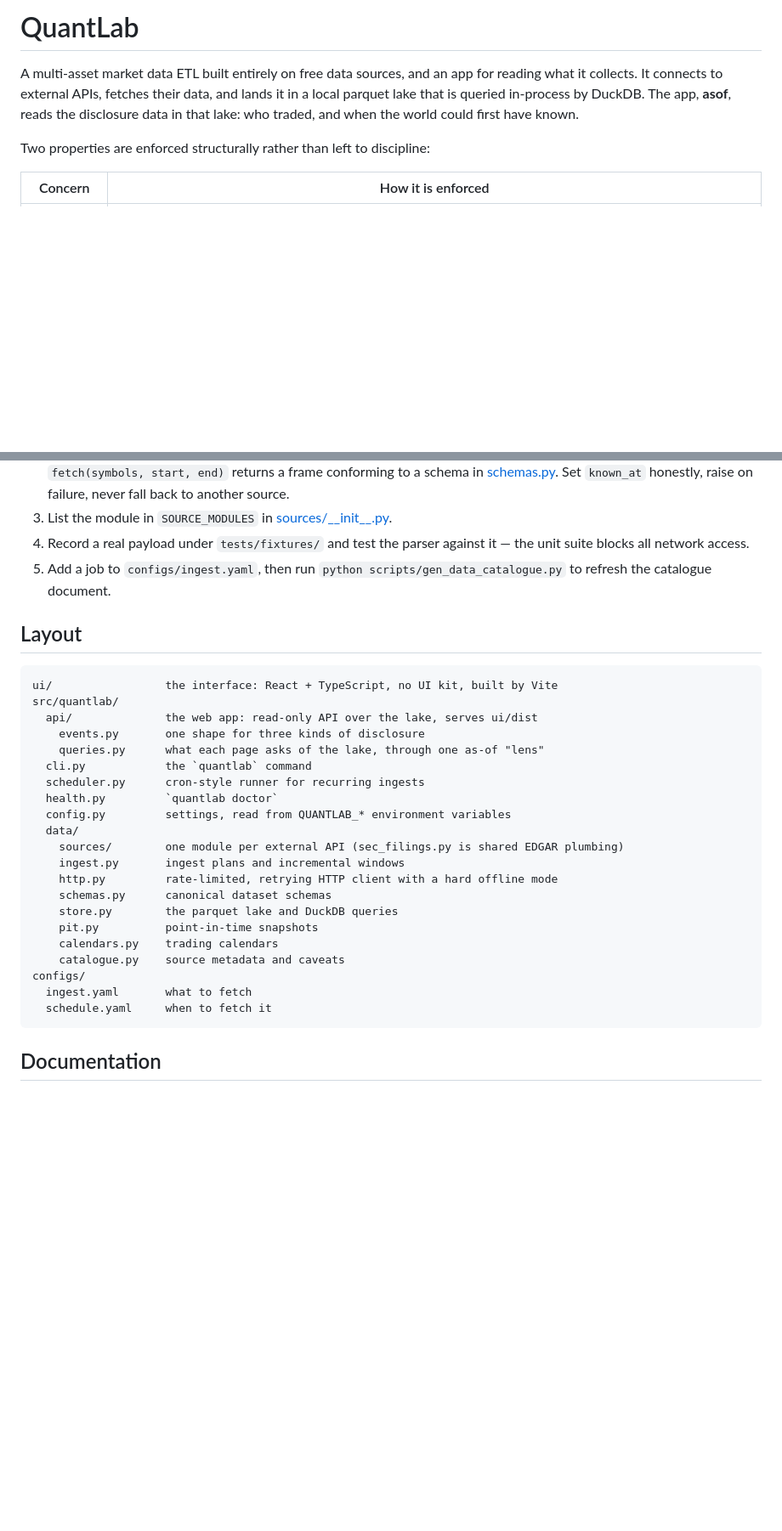
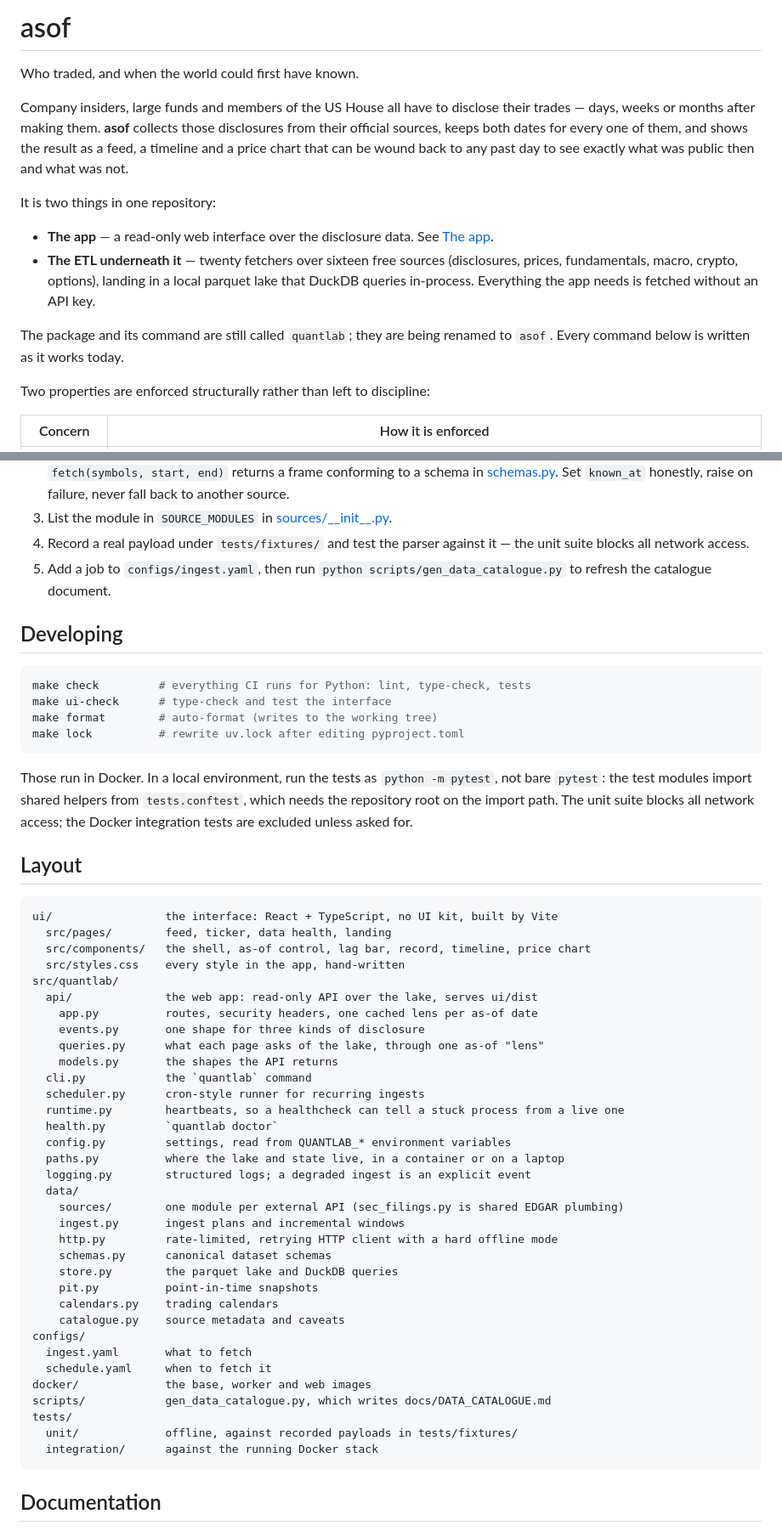
Before and after one commit to Naouali/asof, a Markdown page: README.md, 2 parts joined by grey strips. Shown at 85% size. Drawn GitHub-style; blank space fills up the shorter version.

Commit message:
Rewrite the README around the app
Lead with asof, the product, and describe the ETL as what feeds it. Add
the landing page, a plain list of what is not built yet, a developing
section, and the files the layout tree was missing.

Co-Authored-By: Claude Fable 5.1 <noreply@anthropic.com>

````diff
--- a/README.md
+++ b/README.md
@@ -1,10 +1,24 @@
-# QuantLab
+# asof
 
-A multi-asset market data ETL built entirely on free data sources, and an app for
-reading what it collects. It connects to external APIs, fetches their data, and
-lands it in a local parquet lake that is queried in-process by DuckDB. The app,
-**asof**, reads the disclosure data in that lake: who traded, and when the world
-could first have known.
+Who traded, and when the world could first have known.
+
+Company insiders, large funds and members of the US House all have to disclose
+their trades — days, weeks or months after making them. **asof** collects those
+disclosures from their official sources, keeps both dates for every one of them,
+and shows the result as a feed, a timeline and a price chart that can be wound
+back to any past day to see exactly what was public then and what was not.
+
+It is two things in one repository:
+
+- **The app** — a read-only web interface over the disclosure data. See
+  [The app](#the-app).
+- **The ETL underneath it** — twenty fetchers over sixteen free sources
+  (disclosures, prices, fundamentals, macro, crypto, options), landing in a local
+  parquet lake that DuckDB queries in-process. Everything the app needs is
+  fetched without an API key.
+
+The package and its command are still called `quantlab`; they are being renamed
+to `asof`. Every command below is written as it works today.
 
 Two properties are enforced structurally rather than left to discipline:
 
@@ -262,18 +297,41 @@ placeholder.
 5. Add a job to `configs/ingest.yaml`, then run
    `python scripts/gen_data_catalogue.py` to refresh the catalogue document.
 
+## Developing
+
+```bash
+make check         # everything CI runs for Python: lint, type-check, tests
+make ui-check      # type-check and test the interface
+make format        # auto-format (writes to the working tree)
+make lock          # rewrite uv.lock after editing pyproject.toml
+```
+
+Those run in Docker. In a local environment, run the tests as
+`python -m pytest`, not bare `pytest`: the test modules import shared helpers
+from `tests.conftest`, which needs the repository root on the import path. The
+unit suite blocks all network access; the Docker integration tests are excluded
+unless asked for.
+
 ## Layout
 
 ```
 ui/                 the interface: React + TypeScript, no UI kit, built by Vite
+  src/pages/        feed, ticker, data health, landing
+  src/components/   the shell, as-of control, lag bar, record, timeline, price chart
+  src/styles.css    every style in the app, hand-written
 src/quantlab/
   api/              the web app: read-only API over the lake, serves ui/dist
+    app.py          routes, security headers, one cached lens per as-of date
     events.py       one shape for three kinds of disclosure
     queries.py      what each page asks of the lake, through one as-of "lens"
+    models.py       the shapes the API returns
   cli.py            the `quantlab` command
   scheduler.py      cron-style runner for recurring ingests
+  runtime.py        heartbeats, so a healthcheck can tell a stuck process from a live one
   health.py         `quantlab doctor`
   config.py         settings, read from QUANTLAB_* environment variables
+  paths.py          where the lake and state live, in a container or on a laptop
+  logging.py        structured logs; a degraded ingest is an explicit event
   data/
     sources/        one module per external API (sec_filings.py is shared EDGAR plumbing)
     ingest.py       ingest plans and incremental windows
@@ -286,6 +344,11 @@ src/quantlab/
 configs/
   ingest.yaml       what to fetch
   schedule.yaml     when to fetch it
+docker/             the base, worker and web images
+scripts/            gen_data_catalogue.py, which writes docs/DATA_CATALOGUE.md
+tests/
+  unit/             offline, against recorded payloads in tests/fixtures/
+  integration/      against the running Docker stack
 ```
 
 ## Documentation
````
Also changed, not shown: other parts of README.md (+22 -1 lines).
